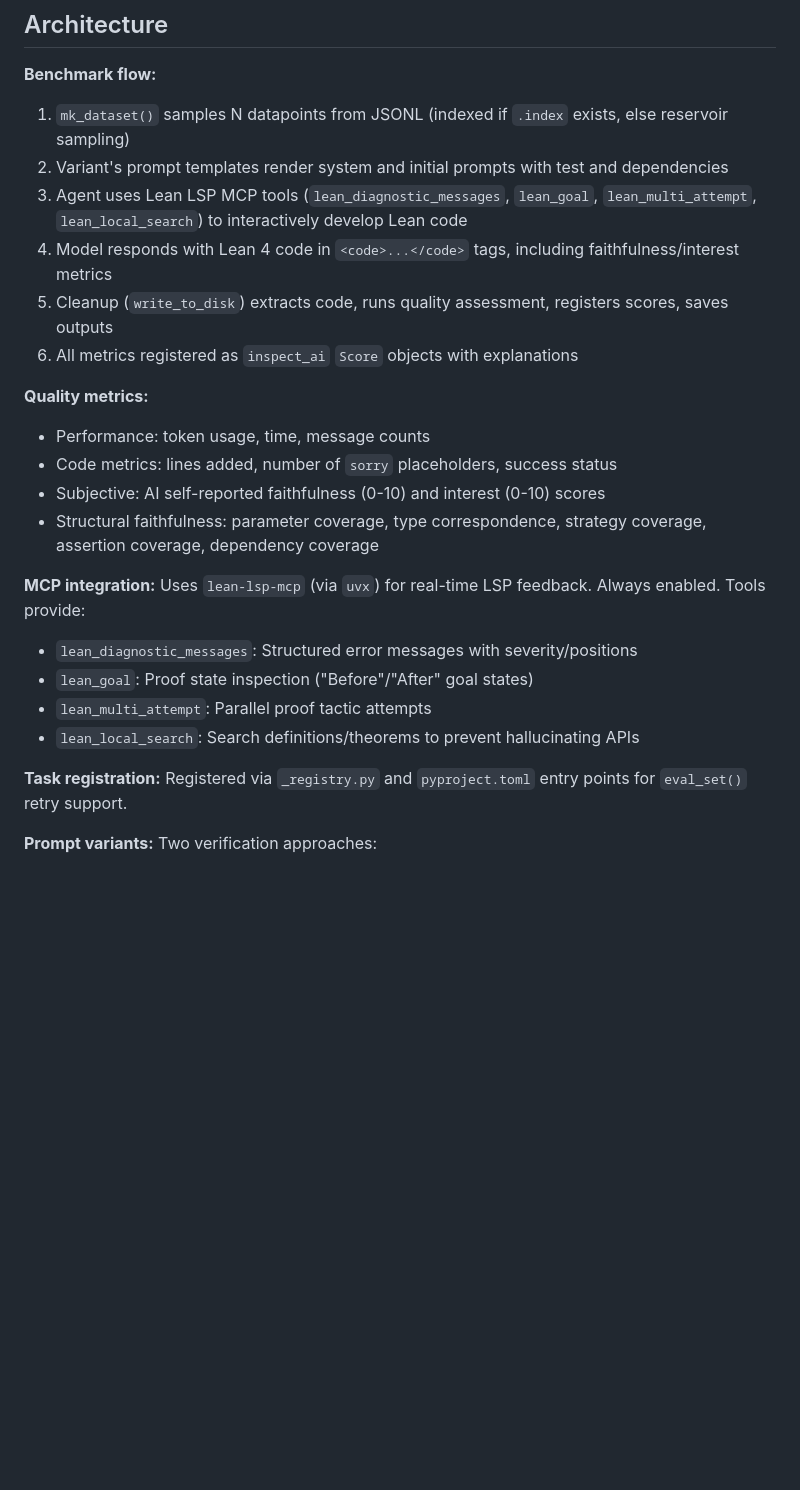
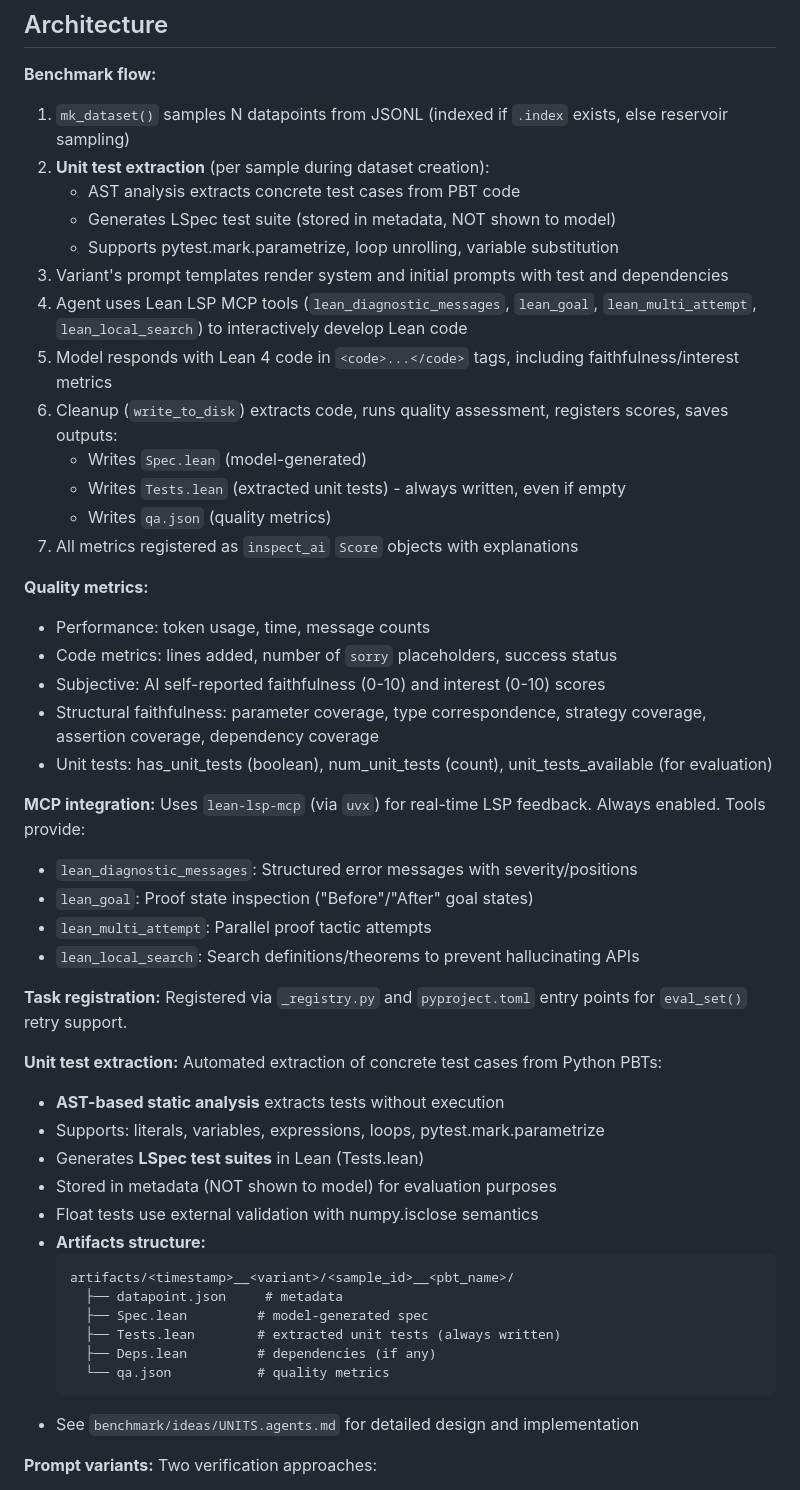
Before and after one commit to GaloisInc/fvspec, a Markdown page: benchmark/AGENTS.md, the part around one of its changes. GitHub-like rendering; blank space fills up the shorter version.

````diff
--- a/benchmark/AGENTS.md
+++ b/benchmark/AGENTS.md
@@ -82,17 +87,25 @@ uv add <package>  # Add dependency
 
 **Benchmark flow:**
 1. `mk_dataset()` samples N datapoints from JSONL (indexed if `.index` exists, else reservoir sampling)
-2. Variant's prompt templates render system and initial prompts with test and dependencies
-3. Agent uses Lean LSP MCP tools (`lean_diagnostic_messages`, `lean_goal`, `lean_multi_attempt`, `lean_local_search`) to interactively develop Lean code
-4. Model responds with Lean 4 code in `<code>...</code>` tags, including faithfulness/interest metrics
-5. Cleanup (`write_to_disk`) extracts code, runs quality assessment, registers scores, saves outputs
-6. All metrics registered as `inspect_ai` `Score` objects with explanations
+2. **Unit test extraction** (per sample during dataset creation):
+   - AST analysis extracts concrete test cases from PBT code
+   - Generates LSpec test suite (stored in metadata, NOT shown to model)
+   - Supports pytest.mark.parametrize, loop unrolling, variable substitution
+3. Variant's prompt templates render system and initial prompts with test and dependencies
+4. Agent uses Lean LSP MCP tools (`lean_diagnostic_messages`, `lean_goal`, `lean_multi_attempt`, `lean_local_search`) to interactively develop Lean code
+5. Model responds with Lean 4 code in `<code>...</code>` tags, including faithfulness/interest metrics
+6. Cleanup (`write_to_disk`) extracts code, runs quality assessment, registers scores, saves outputs:
+   - Writes `Spec.lean` (model-generated)
+   - Writes `Tests.lean` (extracted unit tests) - always written, even if empty
+   - Writes `qa.json` (quality metrics)
+7. All metrics registered as `inspect_ai` `Score` objects with explanations
 
 **Quality metrics:**
 - Performance: token usage, time, message counts
 - Code metrics: lines added, number of `sorry` placeholders, success status
 - Subjective: AI self-reported faithfulness (0-10) and interest (0-10) scores
 - Structural faithfulness: parameter coverage, type correspondence, strategy coverage, assertion coverage, dependency coverage
+- Unit tests: has_unit_tests (boolean), num_unit_tests (count), unit_tests_available (for evaluation)
 
 **MCP integration:** Uses `lean-lsp-mcp` (via `uvx`) for real-time LSP feedback. Always enabled. Tools provide:
 - `lean_diagnostic_messages`: Structured error messages with severity/positions
@@ -101,6 +114,23 @@ uv add <package>  # Add dependency
 - `lean_local_search`: Search definitions/theorems to prevent hallucinating APIs
 
 **Task registration:** Registered via `_registry.py` and `pyproject.toml` entry points for `eval_set()` retry support.
+
+**Unit test extraction:** Automated extraction of concrete test cases from Python PBTs:
+- **AST-based static analysis** extracts tests without execution
+- Supports: literals, variables, expressions, loops, pytest.mark.parametrize
+- Generates **LSpec test suites** in Lean (Tests.lean)
+- Stored in metadata (NOT shown to model) for evaluation purposes
+- Float tests use external validation with numpy.isclose semantics
+- **Artifacts structure:**
+  ```
+  artifacts/<timestamp>__<variant>/<sample_id>__<pbt_name>/
+    ├── datapoint.json     # metadata
+    ├── Spec.lean         # model-generated spec
+    ├── Tests.lean        # extracted unit tests (always written)
+    ├── Deps.lean         # dependencies (if any)
+    └── qa.json           # quality metrics
+  ```
+- See `benchmark/ideas/UNITS.agents.md` for detailed design and implementation
 
 **Prompt variants:** Two verification approaches:
 - **Functional** (`control-functional`, `terse-functional`): FVAPPS-style recursive definitions, pure functional programming
````
Also changed, not shown: other parts of benchmark/AGENTS.md (+7 -2 lines), benchmark/ideas/UNITS.agents.md (+60 -29 lines).
